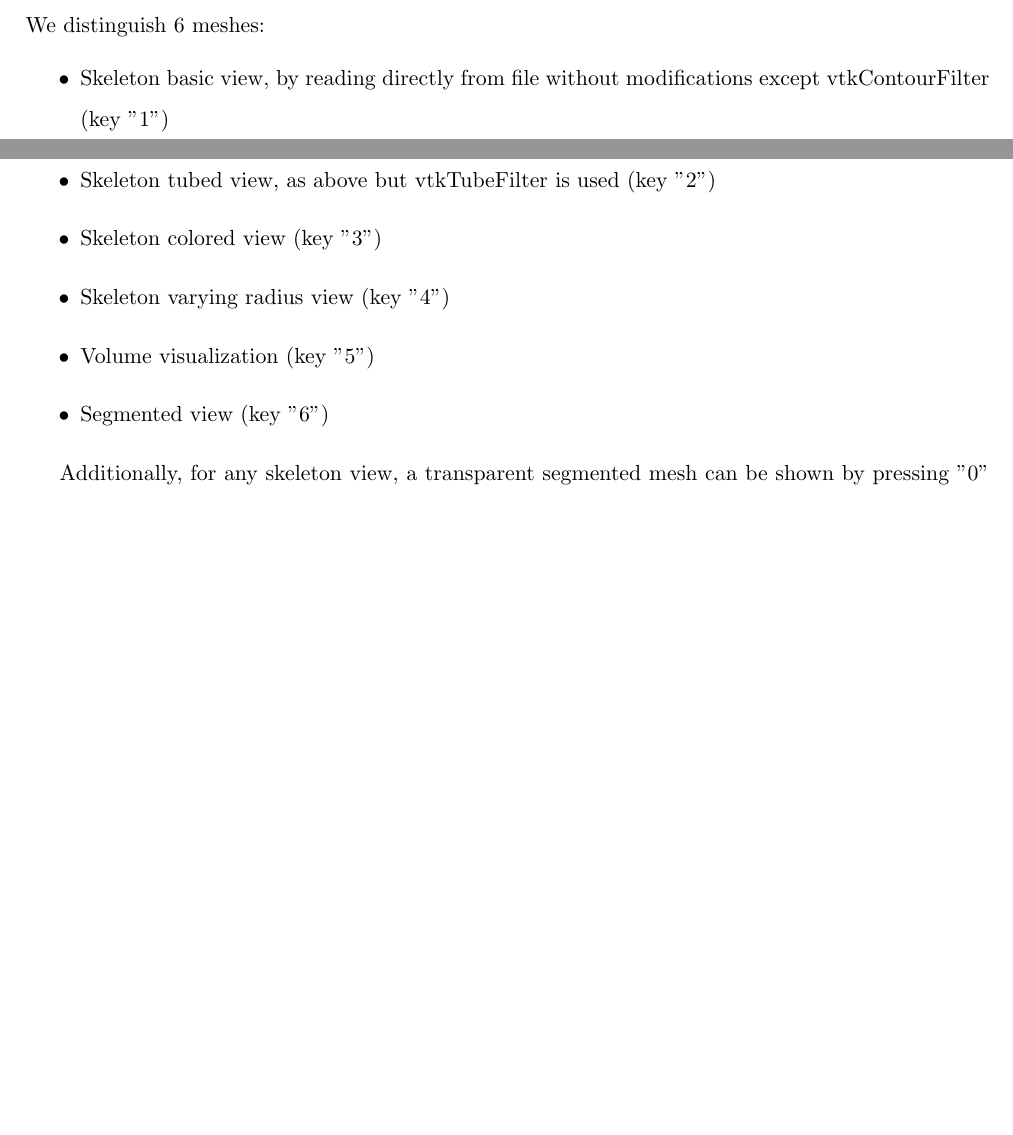
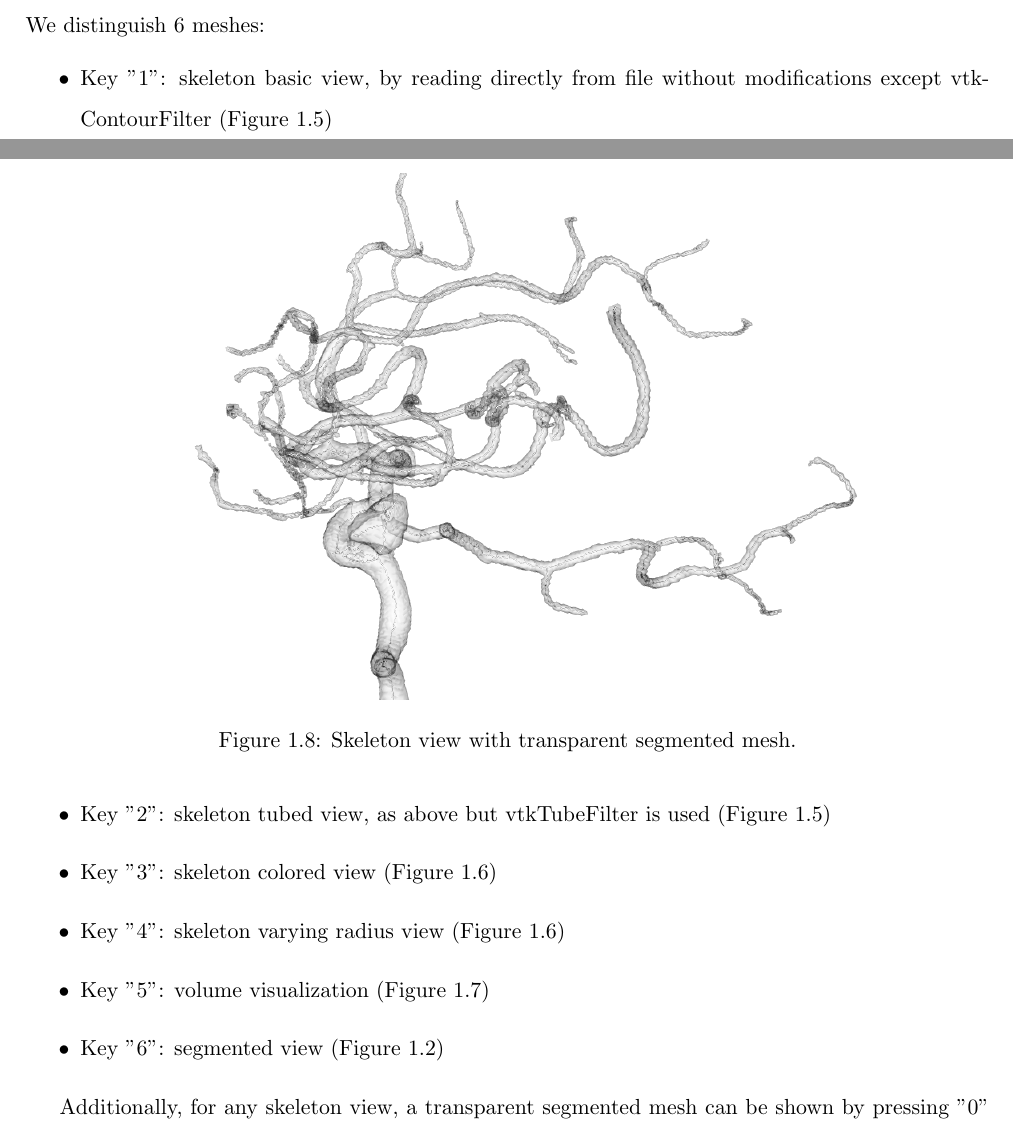
Before and after one commit to myousefi2016/vtkskeleton, a LaTeX document (_report/main.tex, which reads _report/chapter-application.tex): two parts of pages 5 and 6 of 6 before the commit and two parts of pages 6 and 7 of 7 after it, joined at a grey line, cut so that both start at the same text, the shorter picture padded with empty space. Compiled offline with pdfLaTeX.

Commit message:
Report: added screenshots of skeletons

```diff
--- a/_report/chapter-application.tex
+++ b/_report/chapter-application.tex
@@ -103,13 +117,21 @@ For any skeleton mesh there is a possibility to measure Euclidean distance. An E
 
 We distinguish 6 meshes:
 \begin{itemize}
-	\item Skeleton basic view, by reading directly from file without modifications except vtkContourFilter (key "1")
-	\item Skeleton tubed view, as above but vtkTubeFilter is used (key "2")
-	\item Skeleton colored view (key "3")
-	\item Skeleton varying radius view (key "4")
-	\item Volume visualization (key "5")
-	\item Segmented view (key "6")
+	\item Key "1": skeleton basic view, by reading directly from file without modifications except vtkContourFilter (Figure~\ref{fig:skeleton-basic-tubed})
+	\item Key "2": skeleton tubed view, as above but vtkTubeFilter is used (Figure~\ref{fig:skeleton-basic-tubed})
+	\item Key "3": skeleton colored view (Figure~\ref{fig:skeleton-colored-radius})
+	\item Key "4": skeleton varying radius view (Figure~\ref{fig:skeleton-colored-radius})
+	\item Key "5": volume visualization (Figure~\ref{fig:volume-rendering})
+	\item Key "6": segmented view (Figure~\ref{fig:segmented-skeleton})
 \end{itemize}
+
+\begin{figure}
+	\centering
+	\includegraphics[scale=0.4]{fig/skeleton-transparent-segmented}
+	\caption{Skeleton view with transparent segmented mesh.}
+	\label{fig:skeleton-transparent-segmented}
+\end{figure}
+
 
 Additionally, for any skeleton view, a transparent segmented mesh can be shown by pressing "0" key. It will be hidden after pressing "0" again.
 
```
Also changed, not shown: _report/fig/skeleton-basic-tubed.png (added), _report/fig/skeleton-colored-radius.png (added), _report/fig/skeleton-transparent-segmented.png (added), _report/chapter-application.tex (16 more changed lines).
